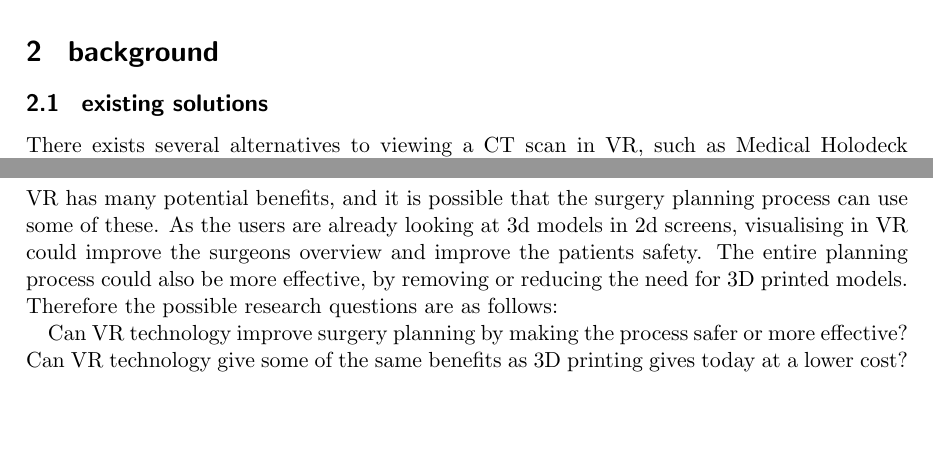
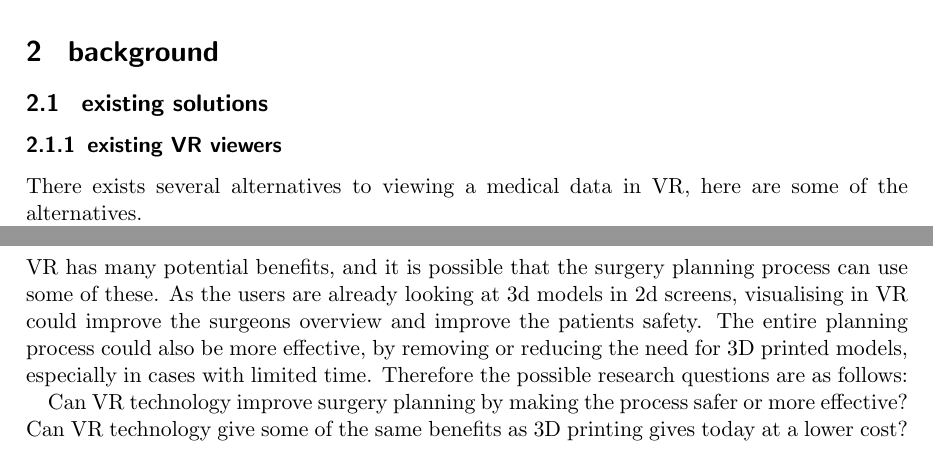
Before and after one commit to tobias2912/CT-Model-Viewer-report, a LaTeX paper (oppgavebeskrivelse/main.tex): two parts of pages 2 and 3 of 5, joined at a grey line, cut so that both start at the same text, the shorter picture padded with empty space. Compiled offline with pdfLaTeX.

Commit message:
update other solutions

```diff
--- a/oppgavebeskrivelse/main.tex
+++ b/oppgavebeskrivelse/main.tex
@@ -19,7 +19,7 @@
 \usepackage{markdown}
 \usepackage[dateabbrev=false]{biblatex}
 \usepackage{placeins}
-\graphicspath{ {./images/} }
+\graphicspath{ {./images} }
 
 \markdownSetup{pipeTables,tableCaptions}
 \definecolor{dkgreen}{rgb}{0,0.6,0}
@@ -123,5 +123,6 @@ Reality to give medical personnel a good feel for what the problem actually look
 
 \subsection{ existing solutions}
 
-There exists several alternatives to viewing a CT scan in VR, such as Medical Holodeck \cite{holodeck} which is made for surgeons to plan surgeries and education. Current solutions are difficult to use for people not used to Virtual Reality \emph{cite needed}
+\subsubsection{existing VR viewers}
+There exists several alternatives to viewing a medical data in VR, here are some of the alternatives.
 
@@ -145,7 +153,7 @@ The current solution used by Helse Vest is materialise \cite{materialise}. Using
 \section{Research Questions}
 VR has many potential benefits, and it is possible that the surgery planning
 process can use some of these. As the users are already looking at 3d models in
-2d screens, visualising in VR could improve the surgeons overview and improve the patients safety. The entire planning process could also be more effective, by removing or reducing the need for 3D printed models. Therefore the possible research questions are as follows:
+2d screens, visualising in VR could improve the surgeons overview and improve the patients safety. The entire planning process could also be more effective, by removing or reducing the need for 3D printed models, especially in cases with limited time. Therefore the possible research questions are as follows:
 
 Can VR technology improve surgery planning by making the process safer or more effective?
 Can VR technology give some of the same benefits as 3D printing gives today at a lower cost?
```
Also changed, not shown: oppgavebeskrivelse/main.pdf, oppgavebeskrivelse/main.tex (11 more changed lines), 3 other files.
